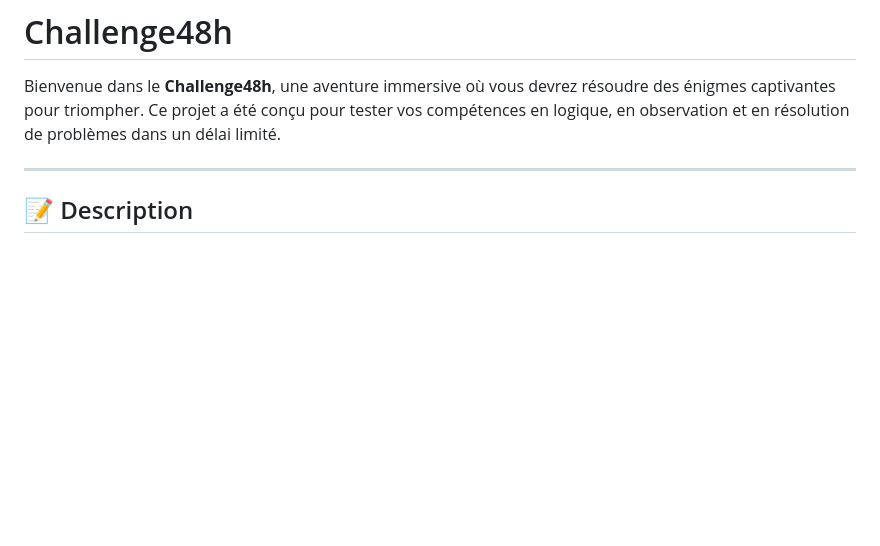
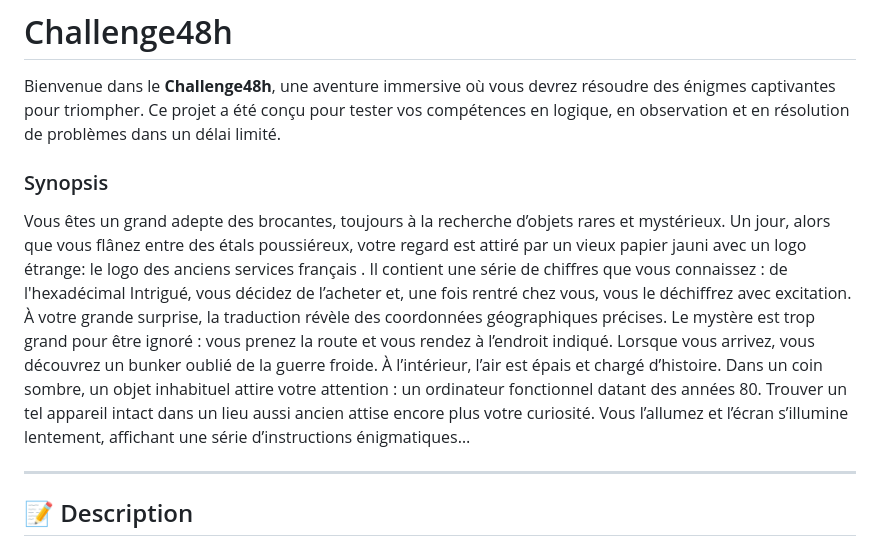
Before and after one commit to MathisGredt/Challenge48h, a Markdown page: README.md, the part around the change. Rendered like a GitHub page; blank space fills up the shorter version.

Commit message:
Ajout Synopsis.md

```diff
--- a/README.md
+++ b/README.md
@@ -1,6 +1,14 @@
 # Challenge48h
 
 Bienvenue dans le **Challenge48h**, une aventure immersive où vous devrez résoudre des énigmes captivantes pour triompher. Ce projet a été conçu pour tester vos compétences en logique, en observation et en résolution de problèmes dans un délai limité.
+
+### Synopsis
+
+Vous êtes un grand adepte des brocantes, toujours à la recherche d’objets rares et mystérieux. Un jour, alors que vous flânez entre des étals poussiéreux, votre regard est attiré par un vieux papier jauni avec un logo étrange: le logo des anciens services français  . Il contient une série de chiffres que vous connaissez  : de l'hexadécimal
+Intrigué, vous décidez de l’acheter et, une fois rentré chez vous, vous le déchiffrez avec excitation. À votre grande surprise, la traduction révèle des coordonnées géographiques précises. Le mystère est trop grand pour être ignoré : vous prenez la route et vous rendez à l’endroit indiqué.
+Lorsque vous arrivez, vous découvrez un bunker oublié de la guerre froide. À l’intérieur, l’air est épais et chargé d’histoire. Dans un coin sombre, un objet inhabituel attire votre attention : un ordinateur fonctionnel datant des années 80. Trouver un tel appareil intact dans un lieu aussi ancien attise encore plus votre curiosité. Vous l’allumez et l’écran s’illumine lentement, affichant une série d’instructions énigmatiques…
+
+
 
 ---
 
```
